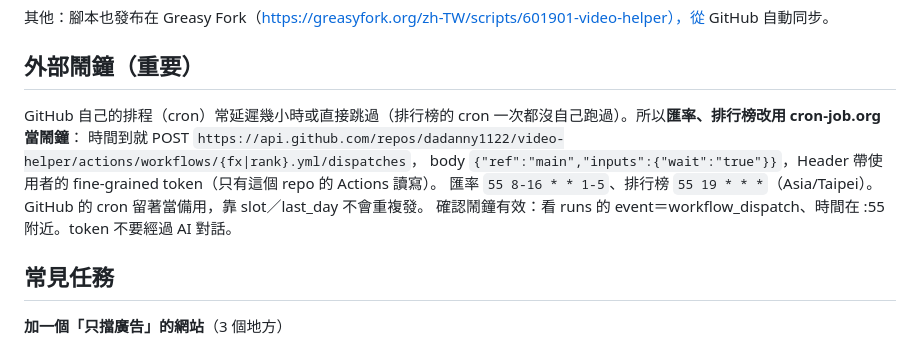
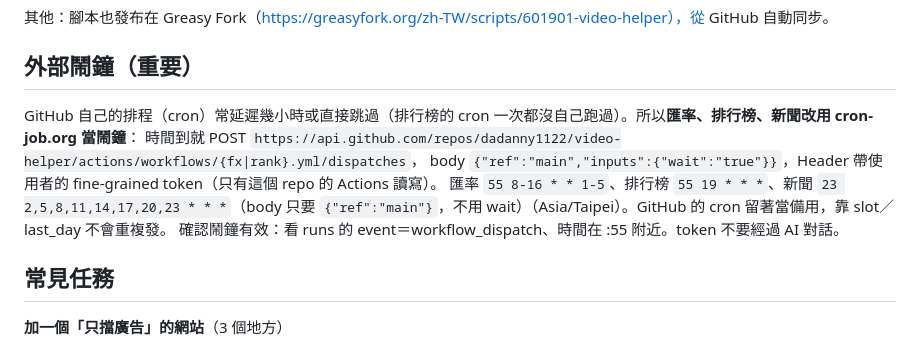
Before and after one commit to dadanny1122/video-helper, a Markdown page: CLAUDE.md, the part around the change. Rendered like a GitHub page.

Commit message:
AI 說明：新聞也改用外部鬧鐘
Co-Authored-By: Claude Opus 5.5 <noreply@anthropic.com>
Claude-Session: https://claude.ai/code/session_017NYTwzcXPcKKUcDWx6fYVq

```diff
--- a/CLAUDE.md
+++ b/CLAUDE.md
@@ -62,10 +62,10 @@
 
 ## 外部鬧鐘（重要）
 
-GitHub 自己的排程（cron）常延遲幾小時或直接跳過（排行榜的 cron 一次都沒自己跑過）。所以**匯率、排行榜改用 cron-job.org 當鬧鐘**：
+GitHub 自己的排程（cron）常延遲幾小時或直接跳過（排行榜的 cron 一次都沒自己跑過）。所以**匯率、排行榜、新聞改用 cron-job.org 當鬧鐘**：
 時間到就 POST `https://api.github.com/repos/dadanny1122/video-helper/actions/workflows/{fx|rank}.yml/dispatches`，
 body `{"ref":"main","inputs":{"wait":"true"}}`，Header 帶使用者的 fine-grained token（只有這個 repo 的 Actions 讀寫）。
-匯率 `55 8-16 * * 1-5`、排行榜 `55 19 * * *`（Asia/Taipei）。GitHub 的 cron 留著當備用，靠 slot／last_day 不會重複發。
+匯率 `55 8-16 * * 1-5`、排行榜 `55 19 * * *`、新聞 `23 2,5,8,11,14,17,20,23 * * *`（body 只要 `{"ref":"main"}`，不用 wait）（Asia/Taipei）。GitHub 的 cron 留著當備用，靠 slot／last_day 不會重複發。
 確認鬧鐘有效：看 runs 的 event＝workflow_dispatch、時間在 :55 附近。token 不要經過 AI 對話。
 
 ## 常見任務
```
